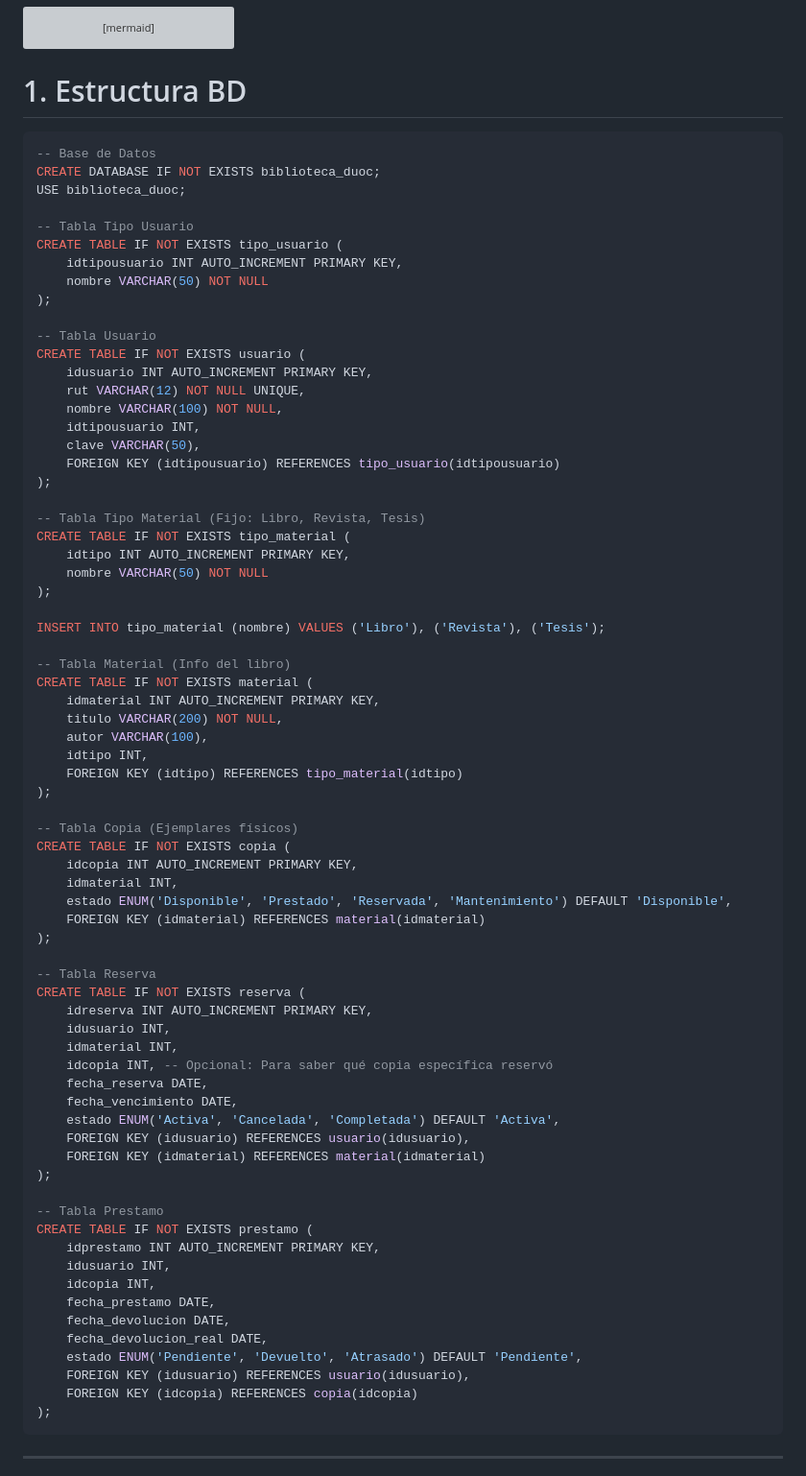
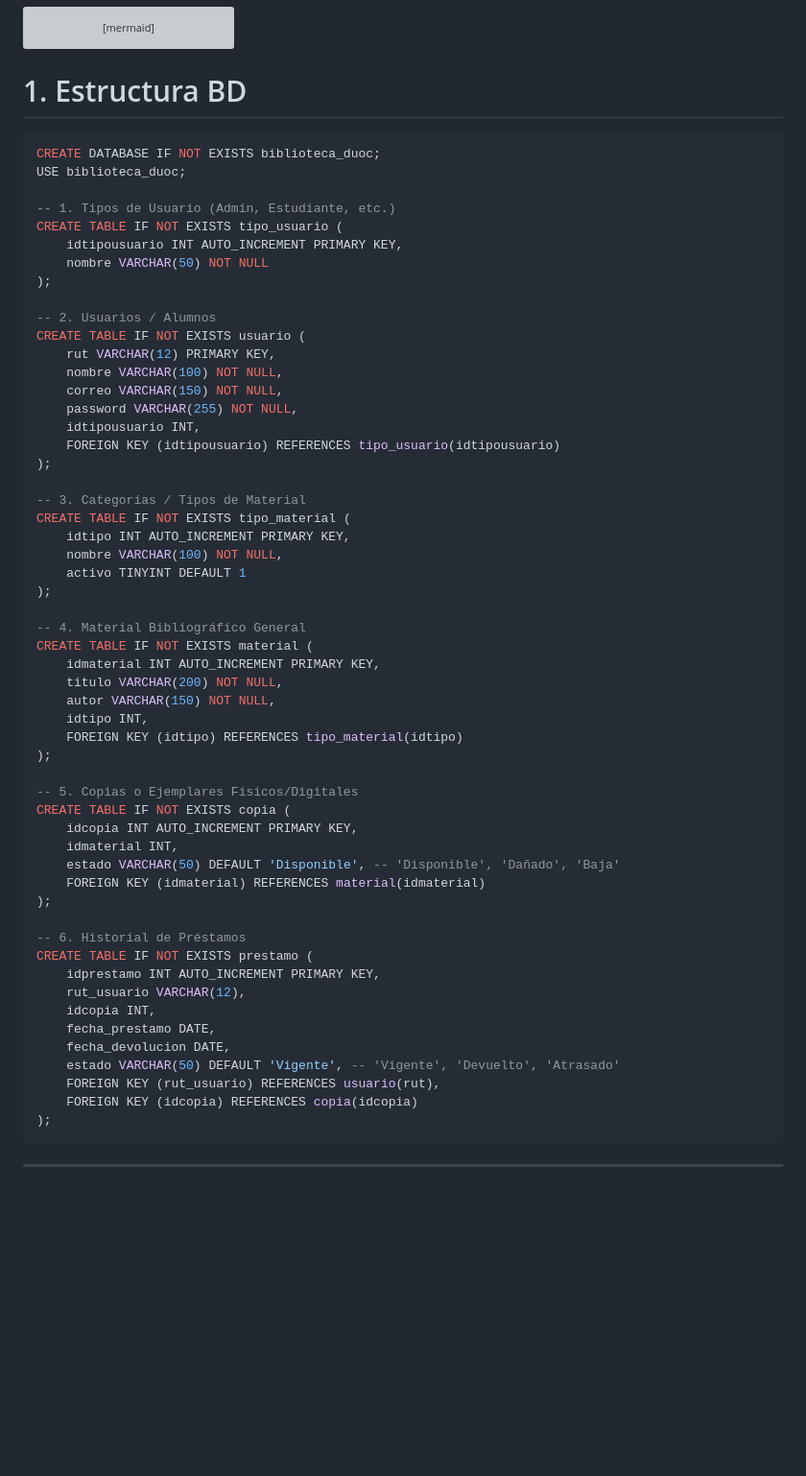
Before and after one commit to Sebastia1111/Biblioteca-IngSoftware-, a Markdown page: README.md, the part around the change. Shown at 96% size. GitHub-like rendering; blank space fills up the shorter version; grey boxes are pictures that could not be loaded.

Commit message:
Update SQL schema in README for database structure

````diff
--- a/README.md
+++ b/README.md
@@ -48,74 +48,58 @@ graph TD
 # 1. Estructura BD
 
 ```sql
--- Base de Datos
 CREATE DATABASE IF NOT EXISTS biblioteca_duoc;
 USE biblioteca_duoc;
 
--- Tabla Tipo Usuario
+-- 1. Tipos de Usuario (Admin, Estudiante, etc.)
 CREATE TABLE IF NOT EXISTS tipo_usuario (
     idtipousuario INT AUTO_INCREMENT PRIMARY KEY,
     nombre VARCHAR(50) NOT NULL
 );
 
--- Tabla Usuario
+-- 2. Usuarios / Alumnos
 CREATE TABLE IF NOT EXISTS usuario (
-    idusuario INT AUTO_INCREMENT PRIMARY KEY,
-    rut VARCHAR(12) NOT NULL UNIQUE,
+    rut VARCHAR(12) PRIMARY KEY,
     nombre VARCHAR(100) NOT NULL,
+    correo VARCHAR(150) NOT NULL,
+    password VARCHAR(255) NOT NULL,
     idtipousuario INT,
-    clave VARCHAR(50),
     FOREIGN KEY (idtipousuario) REFERENCES tipo_usuario(idtipousuario)
 );
 
--- Tabla Tipo Material (Fijo: Libro, Revista, Tesis)
+-- 3. Categorías / Tipos de Material
 CREATE TABLE IF NOT EXISTS tipo_material (
     idtipo INT AUTO_INCREMENT PRIMARY KEY,
-    nombre VARCHAR(50) NOT NULL
+    nombre VARCHAR(100) NOT NULL,
+    activo TINYINT DEFAULT 1
 );
 
-INSERT INTO tipo_material (nombre) VALUES ('Libro'), ('Revista'), ('Tesis');
-
--- Tabla Material (Info del libro)
+-- 4. Material Bibliográfico General
 CREATE TABLE IF NOT EXISTS material (
     idmaterial INT AUTO_INCREMENT PRIMARY KEY,
     titulo VARCHAR(200) NOT NULL,
-    autor VARCHAR(100),
+    autor VARCHAR(150) NOT NULL,
     idtipo INT,
     FOREIGN KEY (idtipo) REFERENCES tipo_material(idtipo)
 );
 
--- Tabla Copia (Ejemplares físicos)
+-- 5. Copias o Ejemplares Físicos/Digitales
 CREATE TABLE IF NOT EXISTS copia (
     idcopia INT AUTO_INCREMENT PRIMARY KEY,
     idmaterial INT,
-    estado ENUM('Disponible', 'Prestado', 'Reservada', 'Mantenimiento') DEFAULT 'Disponible',
+    estado VARCHAR(50) DEFAULT 'Disponible', -- 'Disponible', 'Dañado', 'Baja'
     FOREIGN KEY (idmaterial) REFERENCES material(idmaterial)
 );
 
--- Tabla Reserva
-CREATE TABLE IF NOT EXISTS reserva (
-    idreserva INT AUTO_INCREMENT PRIMARY KEY,
-    idusuario INT,
-    idmaterial INT,
-    idcopia INT, -- Opcional: Para saber qué copia específica reservó
-    fecha_reserva DATE,
-    fecha_vencimiento DATE,
-    estado ENUM('Activa', 'Cancelada', 'Completada') DEFAULT 'Activa',
-    FOREIGN KEY (idusuario) REFERENCES usuario(idusuario),
-    FOREIGN KEY (idmaterial) REFERENCES material(idmaterial)
-);
-
--- Tabla Prestamo
+-- 6. Historial de Préstamos
 CREATE TABLE IF NOT EXISTS prestamo (
     idprestamo INT AUTO_INCREMENT PRIMARY KEY,
-    idusuario INT,
+    rut_usuario VARCHAR(12),
     idcopia INT,
     fecha_prestamo DATE,
     fecha_devolucion DATE,
-    fecha_devolucion_real DATE,
-    estado ENUM('Pendiente', 'Devuelto', 'Atrasado') DEFAULT 'Pendiente',
-    FOREIGN KEY (idusuario) REFERENCES usuario(idusuario),
+    estado VARCHAR(50) DEFAULT 'Vigente', -- 'Vigente', 'Devuelto', 'Atrasado'
+    FOREIGN KEY (rut_usuario) REFERENCES usuario(rut),
     FOREIGN KEY (idcopia) REFERENCES copia(idcopia)
 );
 ```
````
